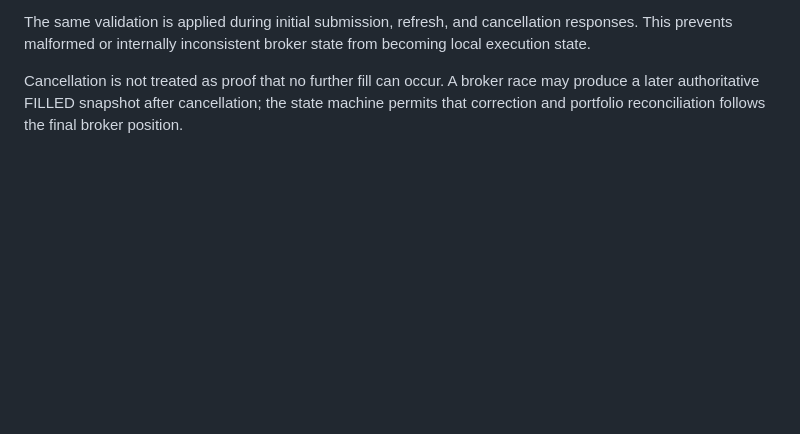
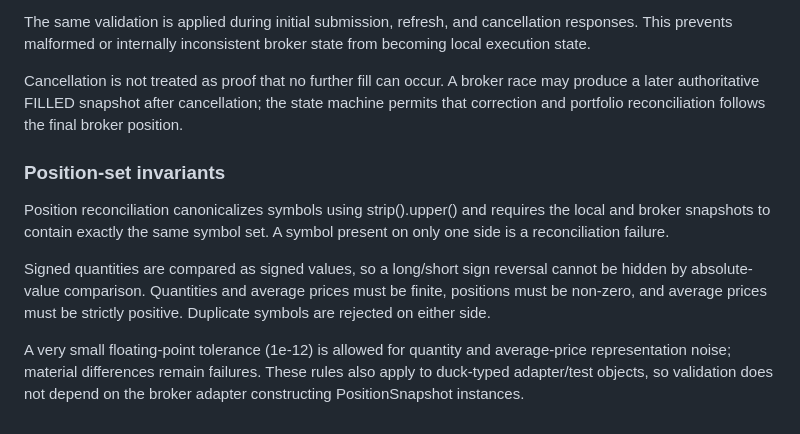
Before and after one commit to Vishal10052006/Stock_Bot, a Markdown page: docs/EXECUTION_ENGINE.md, the part around the change. Rendered like a GitHub page; blank space fills up the shorter version.

Commit message:
Document position reconciliation invariants

```diff
--- a/docs/EXECUTION_ENGINE.md
+++ b/docs/EXECUTION_ENGINE.md
@@ -139,3 +139,20 @@ Cancellation is not treated as proof that no further fill can occur. A broker
 race may produce a later authoritative FILLED snapshot after cancellation;
 the state machine permits that correction and portfolio reconciliation follows
 the final broker position.
+
+
+### Position-set invariants
+
+Position reconciliation canonicalizes symbols using strip().upper() and
+requires the local and broker snapshots to contain exactly the same symbol
+set. A symbol present on only one side is a reconciliation failure.
+
+Signed quantities are compared as signed values, so a long/short sign reversal
+cannot be hidden by absolute-value comparison. Quantities and average prices
+must be finite, positions must be non-zero, and average prices must be
+strictly positive. Duplicate symbols are rejected on either side.
+
+A very small floating-point tolerance (1e-12) is allowed for quantity and
+average-price representation noise; material differences remain failures.
+These rules also apply to duck-typed adapter/test objects, so validation does
+not depend on the broker adapter constructing PositionSnapshot instances.
```
